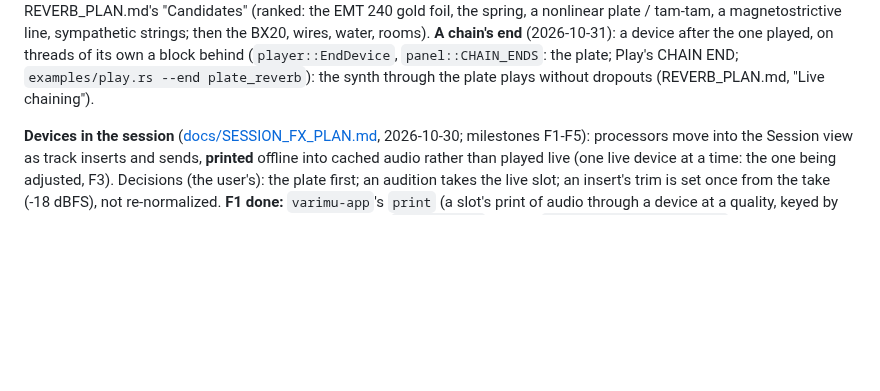
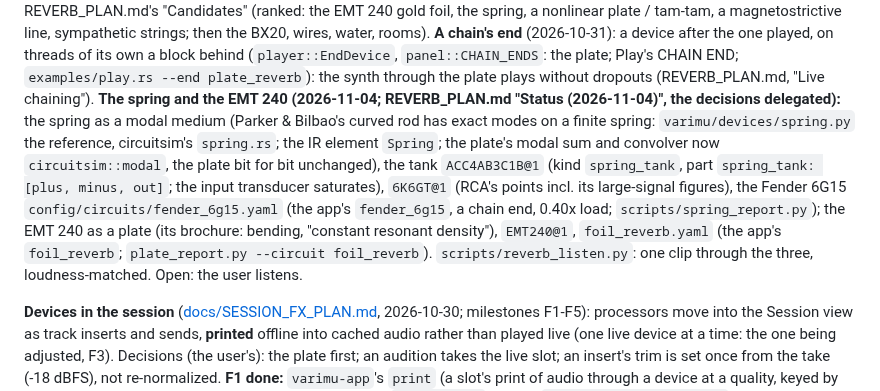
Before and after one commit to markgiroux3141/VST-Experiments, a Markdown page: CLAUDE.md, the part around the change. Rendered like a GitHub page; blank space fills up the shorter version.

Commit message:
CLAUDE.md: the spring and the EMT 240 (the reverbs' paragraph)
The paragraph meant for 75237c6, whose CLAUDE.md change is the room
work's (a parallel session restaged the file between staging and commit).

Co-Authored-By: Claude Opus 5.5 (1M context) <noreply@anthropic.com>

```diff
--- a/CLAUDE.md
+++ b/CLAUDE.md
@@ -630,6 +630,17 @@ sympathetic strings; then the BX20, wires, water, rooms). **A chain's end** (202
 a device after the one played, on threads of its own a block behind (`player::EndDevice`,
 `panel::CHAIN_ENDS`: the plate; Play's CHAIN END; `examples/play.rs --end plate_reverb`):
 the synth through the plate plays without dropouts (REVERB_PLAN.md, "Live chaining").
+**The spring and the EMT 240 (2026-11-04; REVERB_PLAN.md "Status (2026-11-04)", the
+decisions delegated):** the spring as a modal medium (Parker & Bilbao's curved rod has exact
+modes on a finite spring: `varimu/devices/spring.py` the reference, circuitsim's `spring.rs`;
+the IR element `Spring`; the plate's modal sum and convolver now `circuitsim::modal`, the
+plate bit for bit unchanged), the tank `ACC4AB3C1B@1` (kind `spring_tank`, part `spring_tank:
+[plus, minus, out]`; the input transducer saturates), `6K6GT@1` (RCA's points incl. its
+large-signal figures), the Fender 6G15 `config/circuits/fender_6g15.yaml` (the app's
+`fender_6g15`, a chain end, 0.40x load; `scripts/spring_report.py`); the EMT 240 as a plate
+(its brochure: bending, "constant resonant density"), `EMT240@1`, `foil_reverb.yaml` (the
+app's `foil_reverb`; `plate_report.py --circuit foil_reverb`). `scripts/reverb_listen.py`:
+one clip through the three, loudness-matched. Open: the user listens.
 
 **Devices in the session** ([docs/SESSION_FX_PLAN.md](docs/SESSION_FX_PLAN.md), 2026-10-30;
 milestones F1-F5): processors move into the Session view as track inserts and sends,
```
